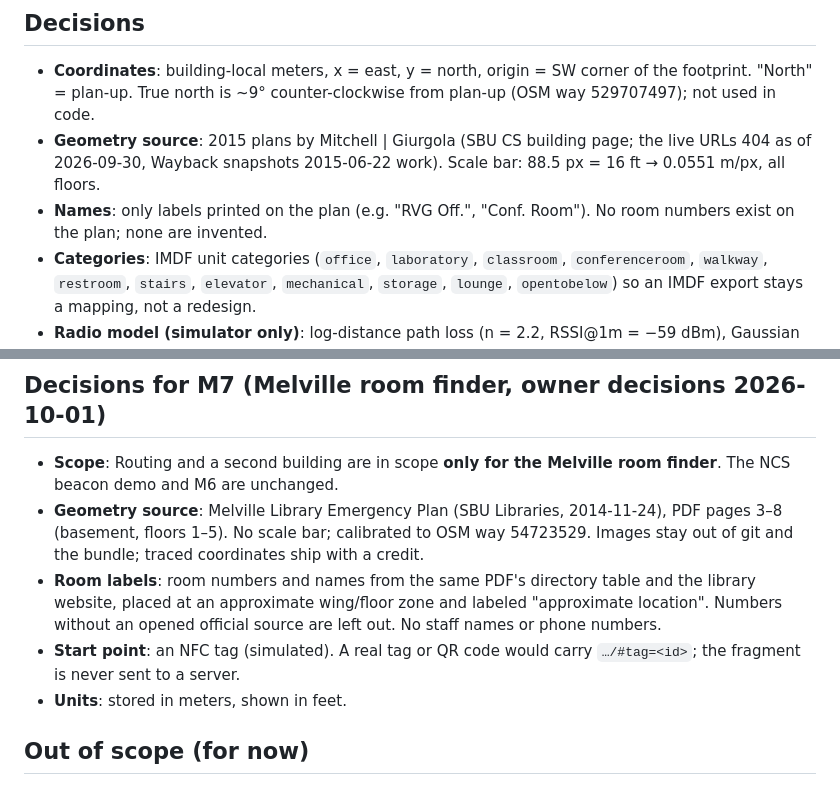
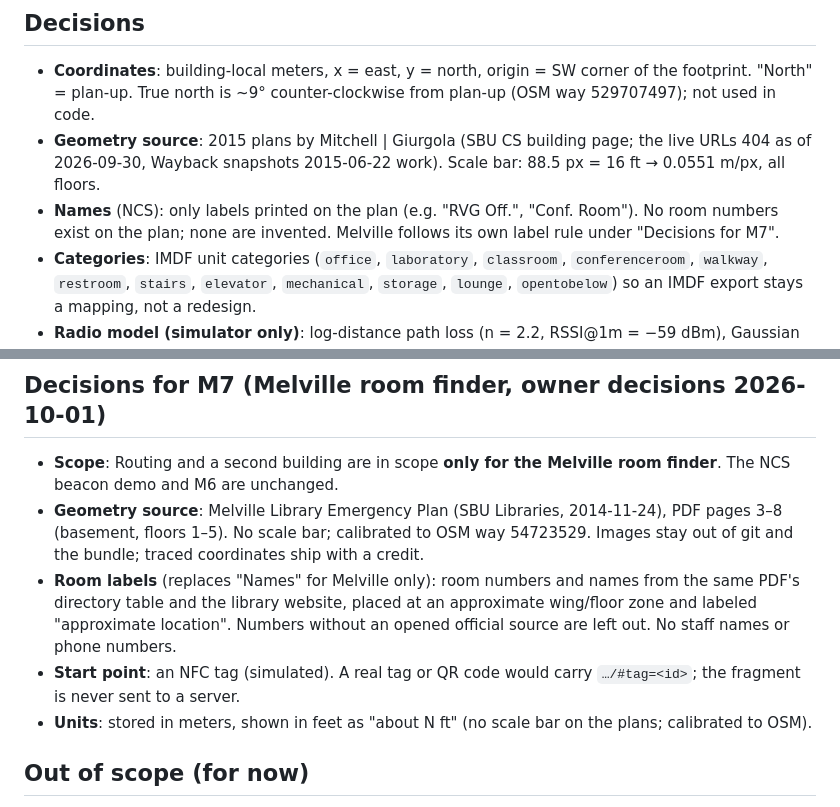
Before and after one commit to kitavkdl/beacon, a Markdown page: docs/SPEC.md, 2 parts joined by grey strips. Rendered like a GitHub page.

Commit message:
docs: M7 design rev 2 after review ① (Sonnet + Fable)
Co-Authored-By: Claude Opus 5.5 <noreply@anthropic.com>
Claude-Session: https://claude.ai/code/session_01DKTib1jpGpyQSUJ5gUA7Kw

```diff
--- a/docs/SPEC.md
+++ b/docs/SPEC.md
@@ -22,7 +22,7 @@ honest about accuracy (simulated numbers are labeled as such).
   "North" = plan-up. True north is ~9° counter-clockwise from plan-up (OSM way 529707497); not used in code.
 - **Geometry source**: 2015 plans by Mitchell | Giurgola (SBU CS building page; the live URLs 404 as of
   2026-09-30, Wayback snapshots 2015-06-22 work). Scale bar: 88.5 px = 16 ft → 0.0551 m/px, all floors.
-- **Names**: only labels printed on the plan (e.g. "RVG Off.", "Conf. Room"). No room numbers exist on the plan; none are invented.
+- **Names** (NCS): only labels printed on the plan (e.g. "RVG Off.", "Conf. Room"). No room numbers exist on the plan; none are invented. Melville follows its own label rule under "Decisions for M7".
 - **Categories**: IMDF unit categories (`office`, `laboratory`, `classroom`, `conferenceroom`, `walkway`, `restroom`, `stairs`, `elevator`, `mechanical`, `storage`, `lounge`, `opentobelow`) so an IMDF export stays a mapping, not a redesign.
 - **Radio model (simulator only)**: log-distance path loss (n = 2.2, RSSI@1m = −59 dBm), Gaussian noise σ (default 4 dB),
   10% packet drop, 18 dB per floor slab crossed — reduced to 3 dB where the straight path crosses the slab inside an atrium void.
@@ -35,9 +35,9 @@ honest about accuracy (simulated numbers are labeled as such).
 
 - **Scope**: Routing and a second building are in scope **only for the Melville room finder**. The NCS beacon demo and M6 are unchanged.
 - **Geometry source**: Melville Library Emergency Plan (SBU Libraries, 2014-11-24), PDF pages 3–8 (basement, floors 1–5). No scale bar; calibrated to OSM way 54723529. Images stay out of git and the bundle; traced coordinates ship with a credit.
-- **Room labels**: room numbers and names from the same PDF's directory table and the library website, placed at an approximate wing/floor zone and labeled "approximate location". Numbers without an opened official source are left out. No staff names or phone numbers.
+- **Room labels** (replaces "Names" for Melville only): room numbers and names from the same PDF's directory table and the library website, placed at an approximate wing/floor zone and labeled "approximate location". Numbers without an opened official source are left out. No staff names or phone numbers.
 - **Start point**: an NFC tag (simulated). A real tag or QR code would carry `…/#tag=<id>`; the fragment is never sent to a server.
-- **Units**: stored in meters, shown in feet.
+- **Units**: stored in meters, shown in feet as "about N ft" (no scale bar on the plans; calibrated to OSM).
 
 ## Out of scope (for now)
 Routing/turn-by-turn and other buildings (except the M7 Melville room finder), wall attenuation, fingerprinting, barometer fusion, native apps, real NFC reading.
```
Also changed, not shown: 1 other file.
